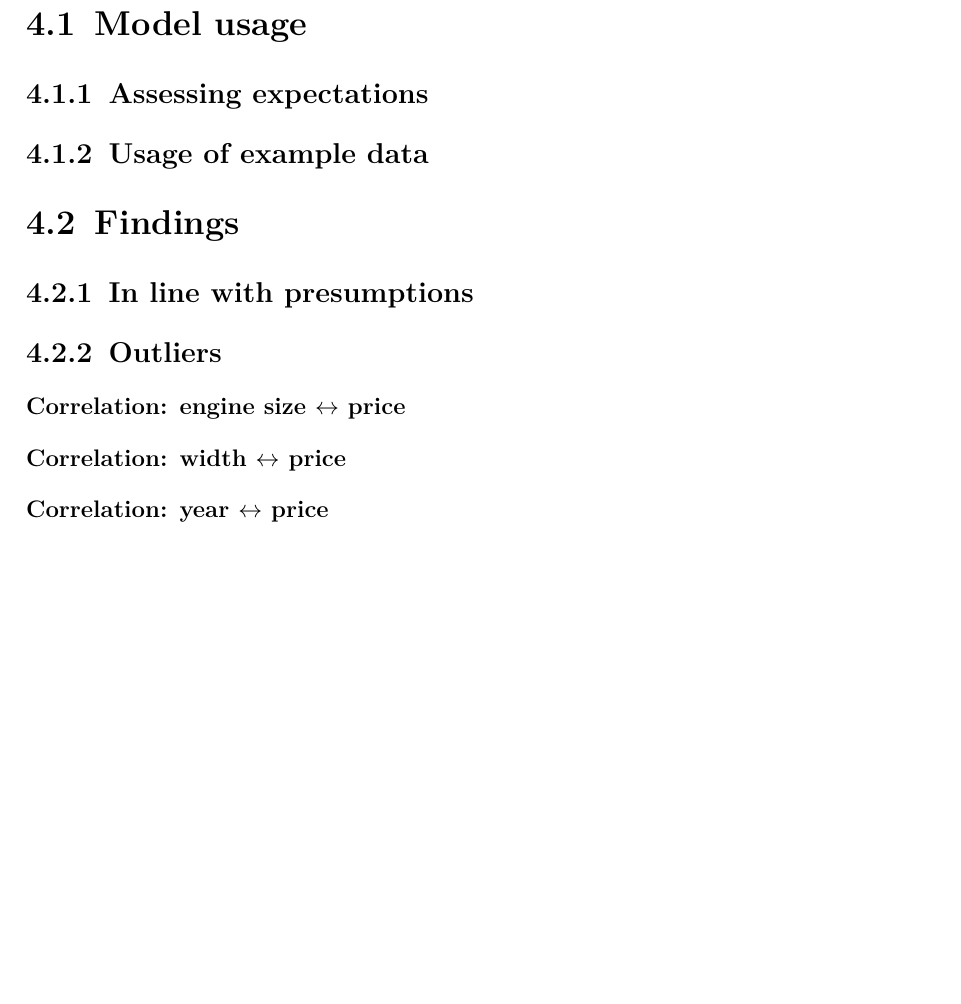
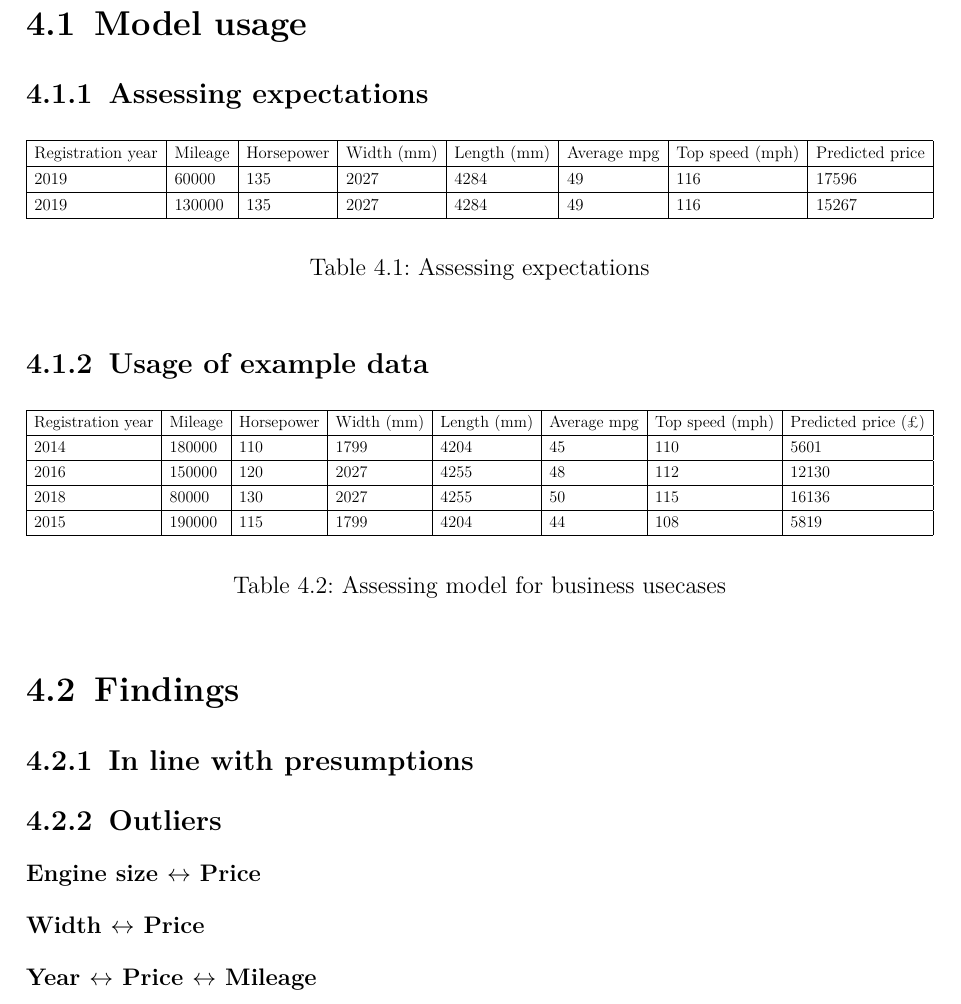
Before and after one commit to moritz-1234/businessanalytics, a LaTeX thesis (report/report.tex, which reads report/content/4.tex): part of page 8 of 10, cut so that both start at the same text, the shorter picture padded with empty space. Compiled offline with pdfLaTeX.

Commit message:
added tables for 4

```diff
--- a/report/content/4.tex
+++ b/report/content/4.tex
@@ -2,10 +2,37 @@
 
 \section{Model usage}
 \subsection{Assessing expectations}
+\begin{table}[H]
+    \begin{adjustbox}{width={\textwidth}}
+        \begin{tabular}{|l|l|l|l|l|l|l|l|}
+            \hline
+            Registration year & Mileage & Horsepower & Width (mm) & Length (mm) & Average mpg & Top speed (mph) & Predicted price \\ \hline
+            2019              & 60000   & 135        & 2027       & 4284        & 49          & 116             & 17596           \\\hline
+            2019              & 130000  & 135        & 2027       & 4284        & 49          & 116             & 15267           \\\hline
+        \end{tabular}
+    \end{adjustbox}
+    \caption{Assessing expectations}
+    \label{table_data}
+\end{table}
 \subsection{Usage of example data}
+\begin{table}[H]
+    \begin{adjustbox}{width={\textwidth}}
+
+        \begin{tabular}{|l|l|l|l|l|l|l|l|}
+            \hline
+            Registration year & Mileage & Horsepower & Width (mm) & Length (mm) & Average mpg & Top speed (mph) & Predicted price (£) \\\hline
+            2014              & 180000  & 110        & 1799       & 4204        & 45          & 110             & 5601                \\\hline
+            2016              & 150000  & 120        & 2027       & 4255        & 48          & 112             & 12130               \\\hline
+            2018              & 80000   & 130        & 2027       & 4255        & 50          & 115             & 16136               \\\hline
+            2015              & 190000  & 115        & 1799       & 4204        & 44          & 108             & 5819                \\ \hline
+        \end{tabular}
+    \end{adjustbox}
+    \caption{Assessing model for business usecases}
+    \label{table_data}
+\end{table}
 \section{Findings}
 \subsection{In line with presumptions}
 \subsection{Outliers}
-\subsubsection{Correlation: engine size $\leftrightarrow$ price}
-\subsubsection{Correlation: width $\leftrightarrow$ price}
-\subsubsection{Correlation: year $\leftrightarrow$ price}
+\subsubsection{Engine size $\leftrightarrow$ Price}
+\subsubsection{Width $\leftrightarrow$ Price}
+\subsubsection{Year $\leftrightarrow$ Price $\leftrightarrow$ Mileage}
```
Also changed, not shown: report/report.pdf, 3 other files.
